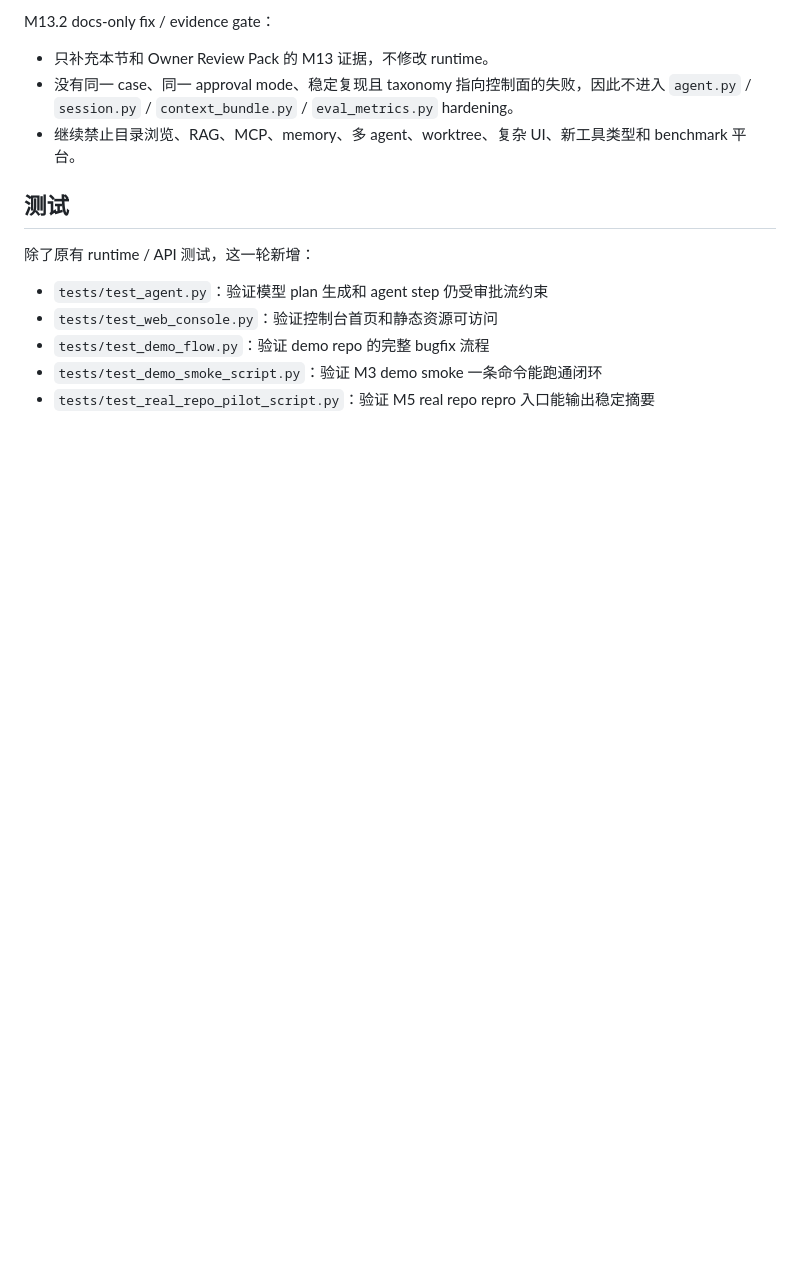
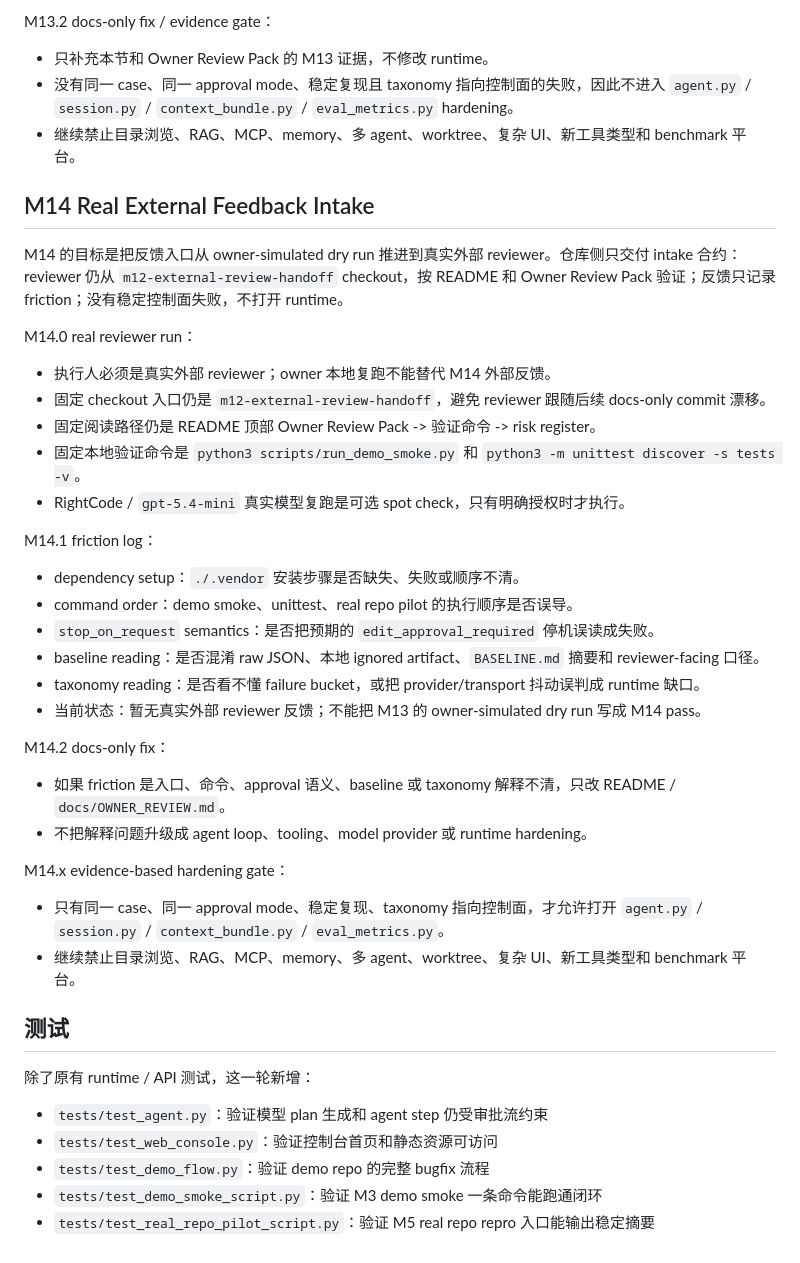
Before and after one commit to mochengqian/learnClaude-code, a Markdown page: README.md, the part around the change. Rendered like a GitHub page; blank space fills up the shorter version.

Commit message:
Document M14 external feedback intake

```diff
--- a/README.md
+++ b/README.md
@@ -924,6 +924,37 @@ M13.2 docs-only fix / evidence gate：
 - 没有同一 case、同一 approval mode、稳定复现且 taxonomy 指向控制面的失败，因此不进入 `agent.py` / `session.py` / `context_bundle.py` / `eval_metrics.py` hardening。
 - 继续禁止目录浏览、RAG、MCP、memory、多 agent、worktree、复杂 UI、新工具类型和 benchmark 平台。
 
+## M14 Real External Feedback Intake
+
+M14 的目标是把反馈入口从 owner-simulated dry run 推进到真实外部 reviewer。仓库侧只交付 intake 合约：reviewer 仍从 `m12-external-review-handoff` checkout，按 README 和 Owner Review Pack 验证；反馈只记录 friction；没有稳定控制面失败，不打开 runtime。
+
+M14.0 real reviewer run：
+
+- 执行人必须是真实外部 reviewer；owner 本地复跑不能替代 M14 外部反馈。
+- 固定 checkout 入口仍是 `m12-external-review-handoff`，避免 reviewer 跟随后续 docs-only commit 漂移。
+- 固定阅读路径仍是 README 顶部 Owner Review Pack -> 验证命令 -> risk register。
+- 固定本地验证命令是 `python3 scripts/run_demo_smoke.py` 和 `python3 -m unittest discover -s tests -v`。
+- RightCode / `gpt-5.4-mini` 真实模型复跑是可选 spot check，只有明确授权时才执行。
+
+M14.1 friction log：
+
+- dependency setup：`./.vendor` 安装步骤是否缺失、失败或顺序不清。
+- command order：demo smoke、unittest、real repo pilot 的执行顺序是否误导。
+- `stop_on_request` semantics：是否把预期的 `edit_approval_required` 停机误读成失败。
+- baseline reading：是否混淆 raw JSON、本地 ignored artifact、`BASELINE.md` 摘要和 reviewer-facing 口径。
+- taxonomy reading：是否看不懂 failure bucket，或把 provider/transport 抖动误判成 runtime 缺口。
+- 当前状态：暂无真实外部 reviewer 反馈；不能把 M13 的 owner-simulated dry run 写成 M14 pass。
+
+M14.2 docs-only fix：
+
+- 如果 friction 是入口、命令、approval 语义、baseline 或 taxonomy 解释不清，只改 README / `docs/OWNER_REVIEW.md`。
+- 不把解释问题升级成 agent loop、tooling、model provider 或 runtime hardening。
+
+M14.x evidence-based hardening gate：
+
+- 只有同一 case、同一 approval mode、稳定复现、taxonomy 指向控制面，才允许打开 `agent.py` / `session.py` / `context_bundle.py` / `eval_metrics.py`。
+- 继续禁止目录浏览、RAG、MCP、memory、多 agent、worktree、复杂 UI、新工具类型和 benchmark 平台。
+
 ## 测试
 
 除了原有 runtime / API 测试，这一轮新增：
```
Also changed, not shown: docs/OWNER_REVIEW.md (+38 -0 lines).
